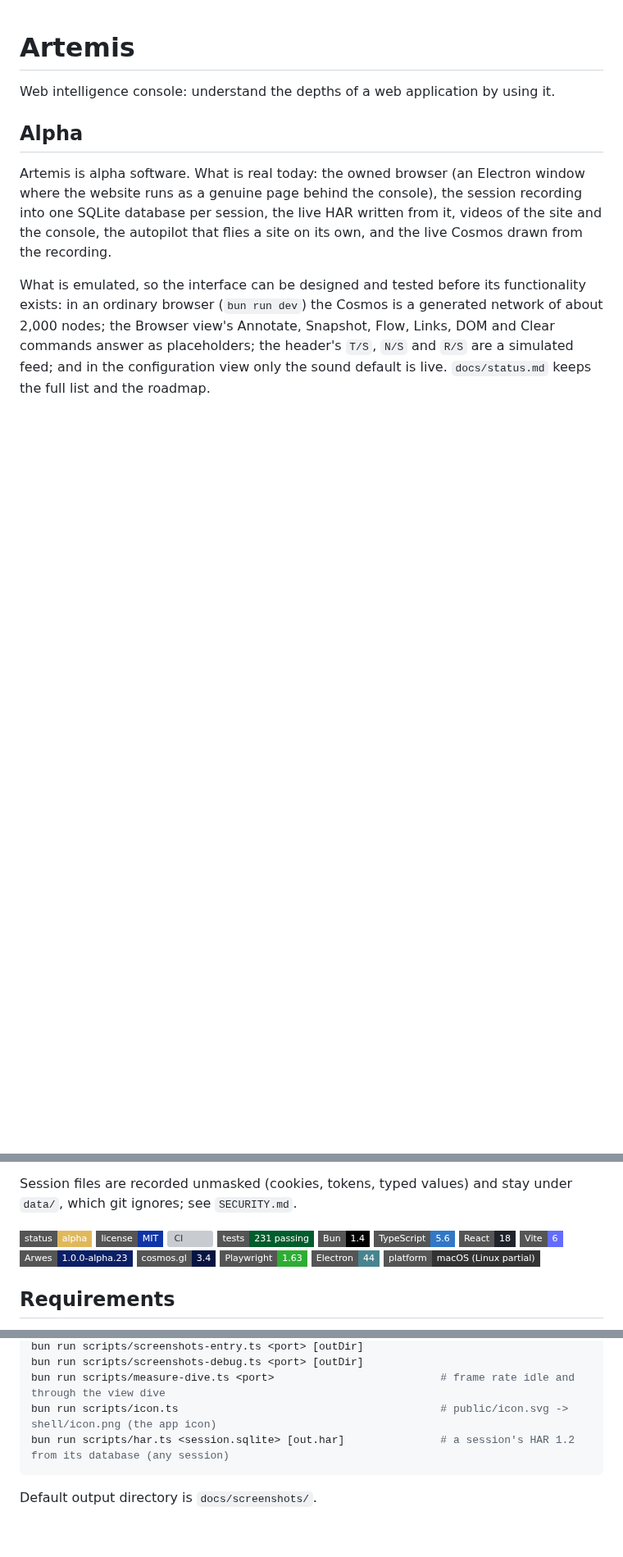
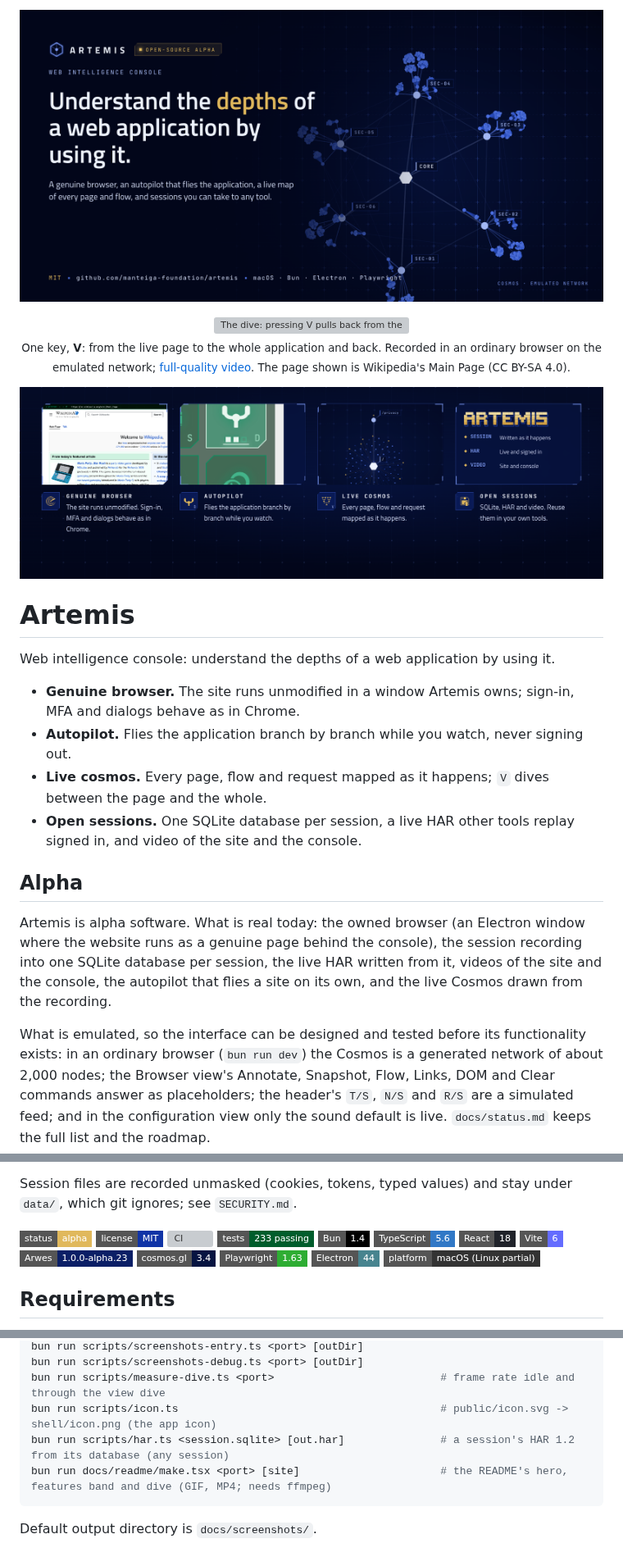
Before and after one commit to manteiga-foundation/artemis, a Markdown page: README.md, 3 parts joined by grey strips. Shown at 82% size. GitHub-like rendering; pictures changed too: docs/readme/features.png (added), docs/readme/hero.png (added); badges without logos; blank space fills up the shorter version; grey boxes are pictures that could not be loaded.

Commit message:
README opens with the visuals: a hero in the console's style, the dive recorded as a GIF (with its MP4) and a features band, the technical sections under them; docs/readme/make.tsx renders and records them from a running dev server; tests/readme.test.ts keeps the order and the file sizes

````diff
--- a/README.md
+++ b/README.md
@@ -1,6 +1,28 @@
+<p align="center">
+  <img src="docs/readme/hero.png" alt="Artemis, web intelligence console: understand the depths of a web application by using it." width="100%">
+</p>
+
+<p align="center">
+  <img src="docs/readme/dive.gif" alt="The dive: pressing V pulls back from the live page to the cosmos of the whole application, tours it, and returns to the page." width="100%">
+  <br>
+  <sub>One key, <b>V</b>: from the live page to the whole application and back. Recorded in an ordinary browser on the emulated network; <a href="docs/readme/dive.mp4">full-quality video</a>. The page shown is Wikipedia's Main Page (CC BY-SA 4.0).</sub>
+</p>
+
+<p align="center">
+  <img src="docs/readme/features.png" alt="Genuine browser, Autopilot, Live cosmos, Open sessions." width="100%">
+</p>
+
 # Artemis
 
 Web intelligence console: understand the depths of a web application by using it.
+
+- **Genuine browser.** The site runs unmodified in a window Artemis owns; sign-in, MFA and dialogs
+  behave as in Chrome.
+- **Autopilot.** Flies the application branch by branch while you watch, never signing out.
+- **Live cosmos.** Every page, flow and request mapped as it happens; `V` dives between the page and
+  the whole.
+- **Open sessions.** One SQLite database per session, a live HAR other tools replay signed in, and
+  video of the site and the console.
 
 ## Alpha
 
@@ -21,7 +43,7 @@ git ignores; see `SECURITY.md`.
 ![Status](https://img.shields.io/badge/status-alpha-e0b85c?style=flat-square)
 ![License](https://img.shields.io/badge/license-MIT-1034a6?style=flat-square)
 [![CI](https://github.com/manteiga-foundation/artemis/actions/workflows/ci.yml/badge.svg)](https://github.com/manteiga-foundation/artemis/actions/workflows/ci.yml)
-![Tests](https://img.shields.io/badge/tests-231%20passing-005d2c?style=flat-square)
+![Tests](https://img.shields.io/badge/tests-233%20passing-005d2c?style=flat-square)
 ![Bun](https://img.shields.io/badge/Bun-1.4-000000?style=flat-square&logo=bun&logoColor=white)
 ![TypeScript](https://img.shields.io/badge/TypeScript-5.6-3178C6?style=flat-square&logo=typescript&logoColor=white)
 ![React](https://img.shields.io/badge/React-18-20232A?style=flat-square&logo=react&logoColor=61DAFB)
@@ -108,6 +130,7 @@ bun run scripts/screenshots-debug.ts <port> [outDir]
 bun run scripts/measure-dive.ts <port>                          # frame rate idle and through the view dive
 bun run scripts/icon.ts                                         # public/icon.svg -> shell/icon.png (the app icon)
 bun run scripts/har.ts <session.sqlite> [out.har]               # a session's HAR 1.2 from its database (any session)
+bun run docs/readme/make.tsx <port> [site]                      # the README's hero, features band and dive (GIF, MP4; needs ffmpeg)
 ```
 
 Default output directory is `docs/screenshots/`.
````
Also changed, not shown: docs/console.md (+1 -0 lines), 4 other files.
